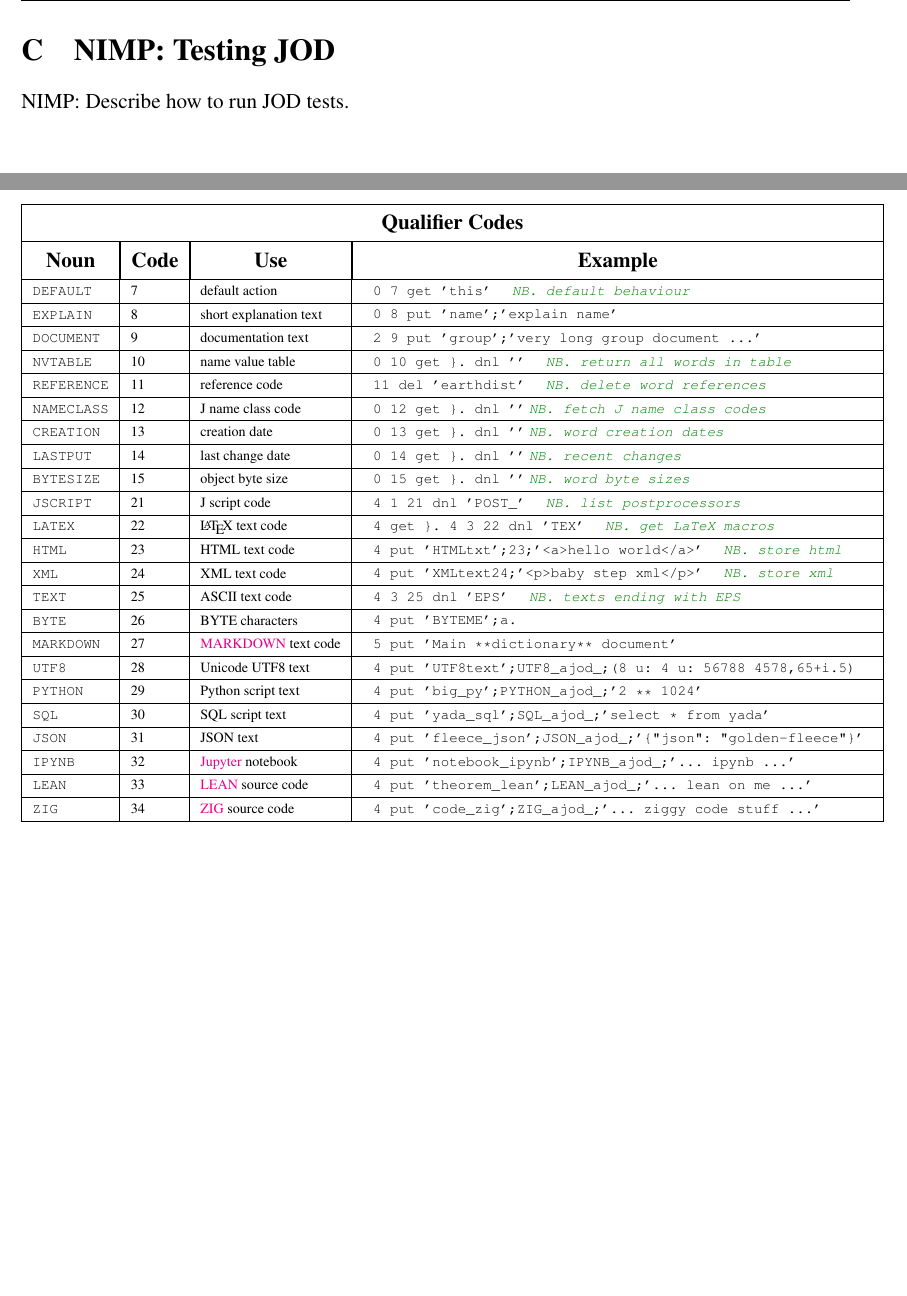
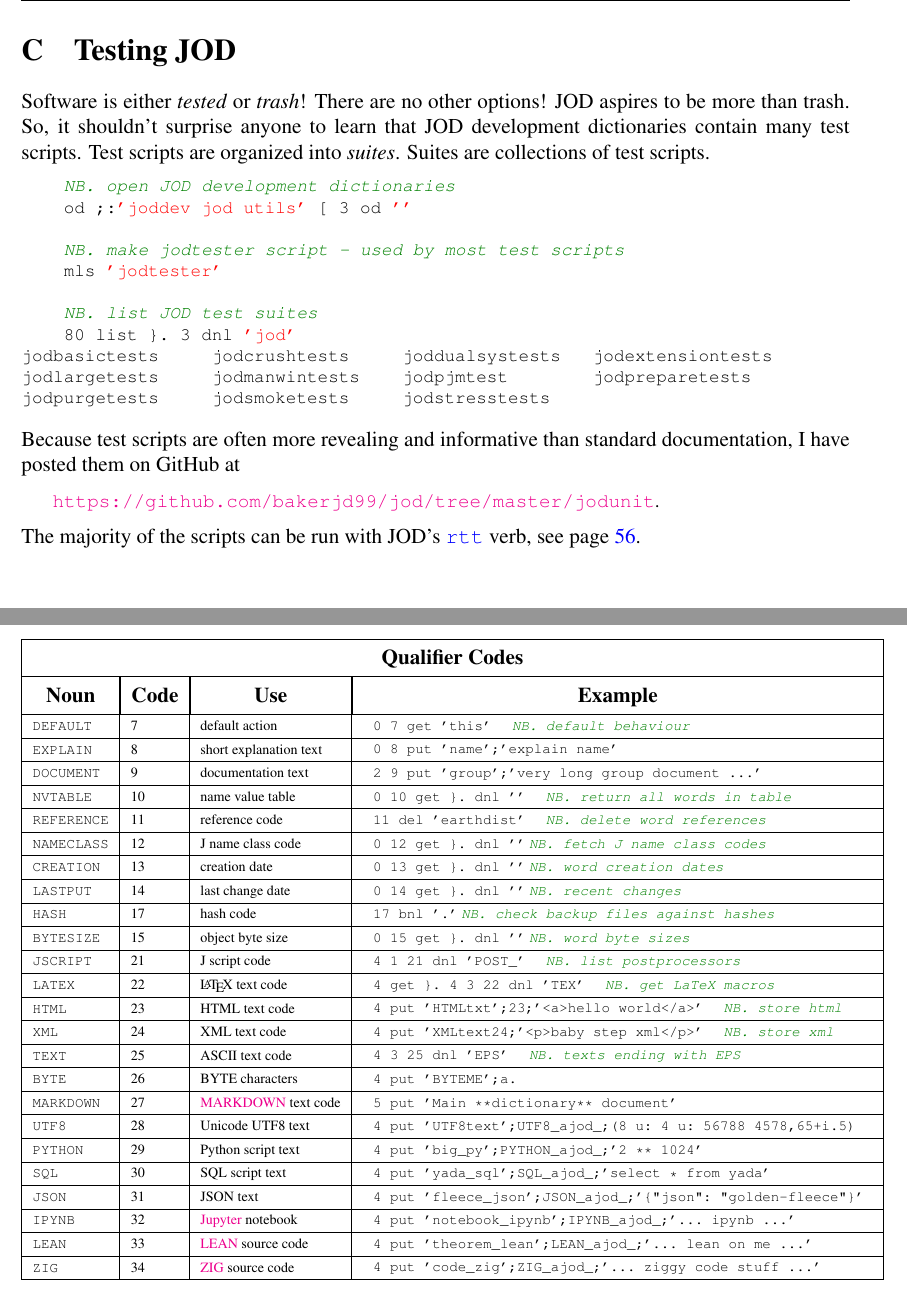
Before and after one commit to bakerjd99/joddoc, a LaTeX document (jod.tex, which reads jodappendices.tex): two parts of pages 74 and 78 of 106, joined at a grey line, cut so that both start at the same text, the shorter picture padded with empty space. Compiled offline with pdfLaTeX.

Commit message:
testing JOD appendix (wip)

```diff
--- a/jodappendices.tex
+++ b/jodappendices.tex
@@ -117,9 +117,38 @@ coerase <tmploc_AAAjodbuild999_
 \end{lstlisting}
 
    \newpage
-    \section{NIMP: Testing JOD}
+    \section{Testing JOD}
 
-   NIMP: Describe how to run JOD tests.
+ Software is either \emph{tested} or \emph{trash}! There are no other
+options! JOD aspires to be more than trash. So, it shouldn't surprise
+anyone to learn that JOD development dictionaries contain many test
+scripts. Test scripts are organized into \emph{suites}. Suites are
+collections of test scripts.
+
+\begin{lstlisting}[frame=single,framerule=0pt,basicstyle=\ttfamily\footnotesize]
+    NB. open JOD development dictionaries
+    od ;:'joddev jod utils' [ 3 od ''
+
+    NB. make jodtester script - used by most test scripts
+    mls 'jodtester'
+
+    NB. list JOD test suites
+    80 list }. 3 dnl 'jod'
+jodbasictests     jodcrushtests     joddualsystests   jodextensiontests
+jodlargetests     jodmanwintests    jodpjmtest        jodpreparetests
+jodpurgetests     jodsmoketests     jodstresstests
+\end{lstlisting}
+
+\noindent Because test scripts are often more revealing and informative than
+standard documentation, I have posted them on GitHub at
+
+\medskip
+\small \url{https://github.com/bakerjd99/jod/tree/master/jodunit}. \normalsize
+\medskip
+
+\noindent The majority
+of the scripts can be run with JOD's \hyperlink{il:rtt}{\texttt{rtt}} verb, see page~\pageref{ss:rtt}.
+
 
 
    \newpage
@@ -320,6 +349,12 @@ option code gets and puts timestamp arrays.
  \texttt{LASTPUT\T\B} & 14 & last change date & \begin{minipage}{3.9in}
 \begin{tabular}{l}
 \verb|0 14 get }. dnl ''| \textcolor{CodeComment}{\ttfamily\textsl{NB. recent changes}} \\
+\end{tabular}
+\end{minipage} \\ \hline
+
+\texttt{HASH\T\B} & 17 & hash code & \begin{minipage}{3.9in}
+\begin{tabular}{l}
+\verb|17 bnl '.'| \textcolor{CodeComment}{\ttfamily\textsl{NB. check backup files against hashes}} \\
 \end{tabular}
 \end{minipage} \\ \hline
 
```
